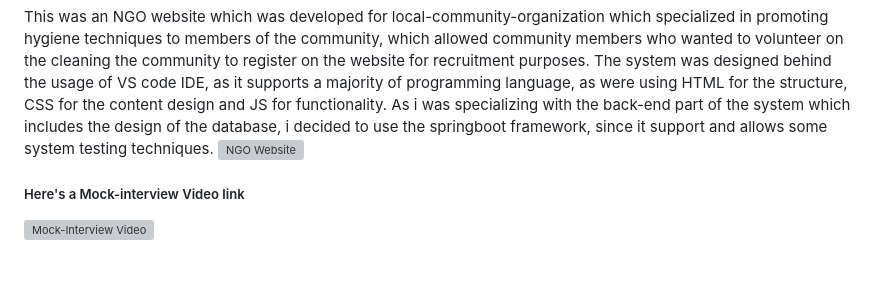
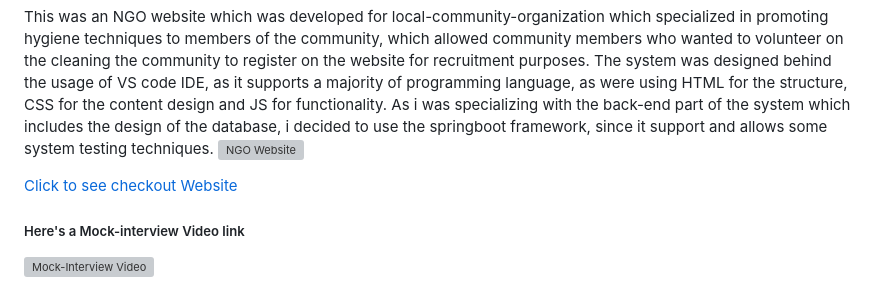
Before and after one commit to Matinisa/matinisa.github.io, a Markdown page: README.md, the part around the change. Rendered like a GitHub page; blank space fills up the shorter version; grey boxes are pictures that could not be loaded.

Commit message:
Add checkout website link to README
Added a link to the checkout website in the README.

```diff
--- a/README.md
+++ b/README.md
@@ -115,5 +115,7 @@ and as for the data manipulation, we used MongoDB
  some system testing techniques.
  ![NGO Website](https://github.com/Matinisa/matinisa.github.io/blob/main/Github%20portfolio%20artifacts/NGO%20UI.png?raw=true)
 
+[Click to see checkout Website](https://matinisa.github.io/NGO-Website/)
+
  ##### Here's a Mock-interview Video link
  [![Mock-Interview Video](https://img.youtube.com/vi/VIDEO_ID/0.jpg)](https://youtu.be/Eldk0j9GhsY)
```
